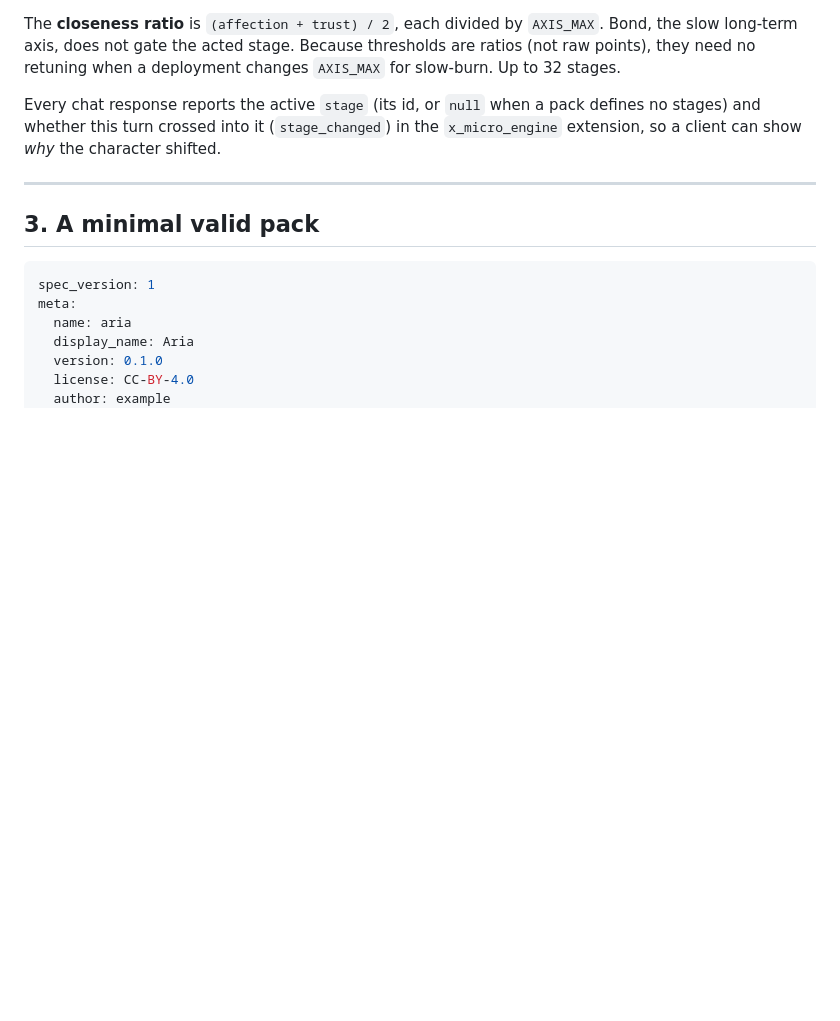
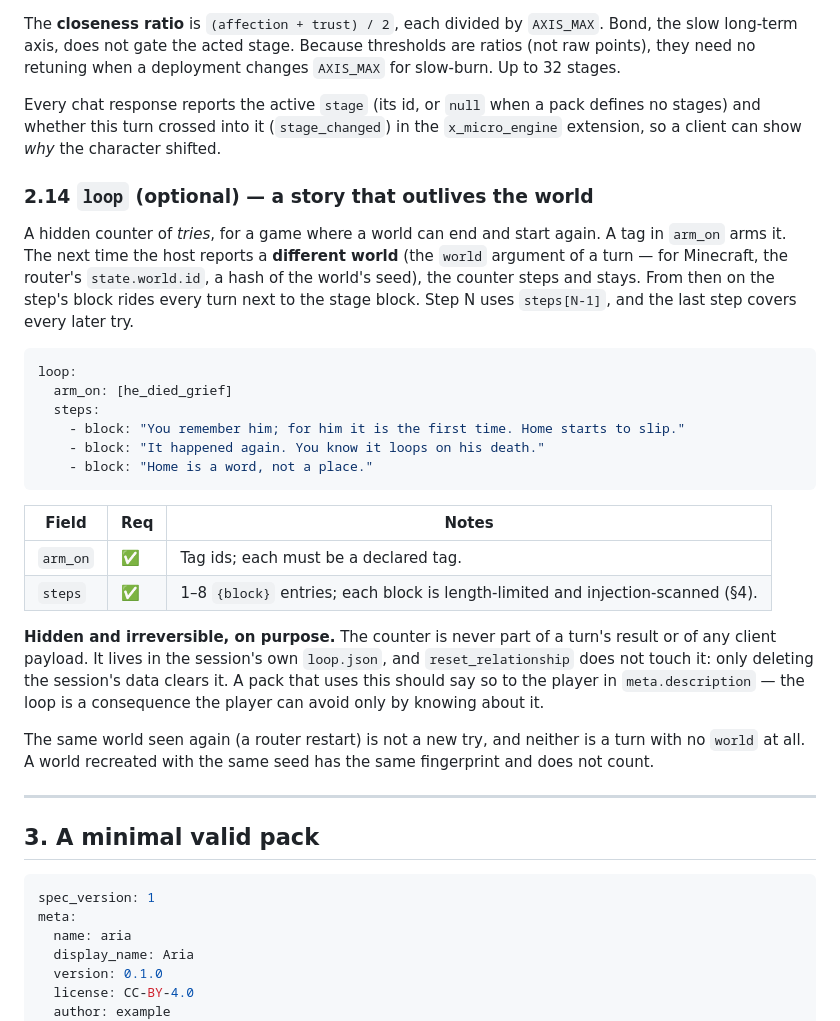
Before and after one commit to HontoUKI/M.A.R.I.A.-Micro-Engine, a Markdown page: CHARACTER_PACK_SPEC.md, the part around the change. Rendered like a GitHub page; blank space fills up the shorter version.

Commit message:
Spec §2.14 loop; GAME_PORT: every turn names its world

````diff
--- a/CHARACTER_PACK_SPEC.md
+++ b/CHARACTER_PACK_SPEC.md
@@ -410,6 +410,39 @@ defines no stages) and whether this turn crossed into it (`stage_changed`) in
 the `x_micro_engine` extension, so a client can show *why* the character
 shifted.
 
+### 2.14 `loop` (optional) — a story that outlives the world
+
+A hidden counter of *tries*, for a game where a world can end and start again.
+A tag in `arm_on` arms it. The next time the host reports a **different world**
+(the `world` argument of a turn — for Minecraft, the router's `state.world.id`,
+a hash of the world's seed), the counter steps and stays. From then on the
+step's block rides every turn next to the stage block. Step N uses `steps[N-1]`,
+and the last step covers every later try.
+
+```yaml
+loop:
+  arm_on: [he_died_grief]
+  steps:
+    - block: "You remember him; for him it is the first time. Home starts to slip."
+    - block: "It happened again. You know it loops on his death."
+    - block: "Home is a word, not a place."
+```
+
+| Field    | Req | Notes |
+|----------|-----|-------|
+| `arm_on` | ✅  | Tag ids; each must be a declared tag. |
+| `steps`  | ✅  | 1–8 `{block}` entries; each block is length-limited and injection-scanned (§4). |
+
+**Hidden and irreversible, on purpose.** The counter is never part of a turn's
+result or of any client payload. It lives in the session's own `loop.json`, and
+`reset_relationship` does not touch it: only deleting the session's data clears
+it. A pack that uses this should say so to the player in `meta.description` —
+the loop is a consequence the player can avoid only by knowing about it.
+
+The same world seen again (a router restart) is not a new try, and neither is a
+turn with no `world` at all. A world recreated with the same seed has the same
+fingerprint and does not count.
+
 ---
 
 ## 3. A minimal valid pack
````
Also changed, not shown: docs/GAME_PORT.md (+5 -0 lines).
